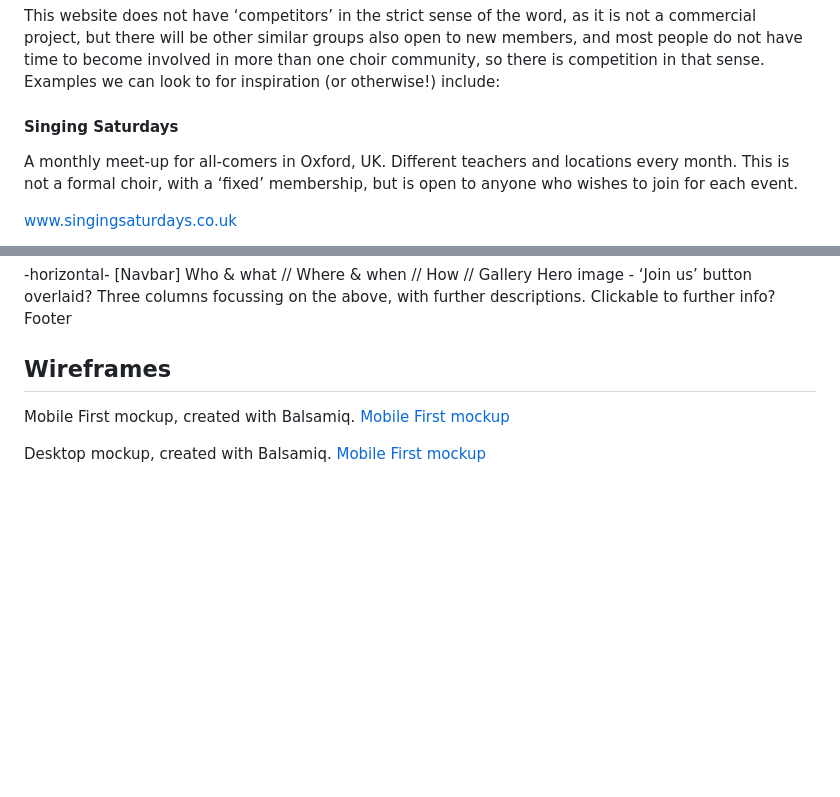
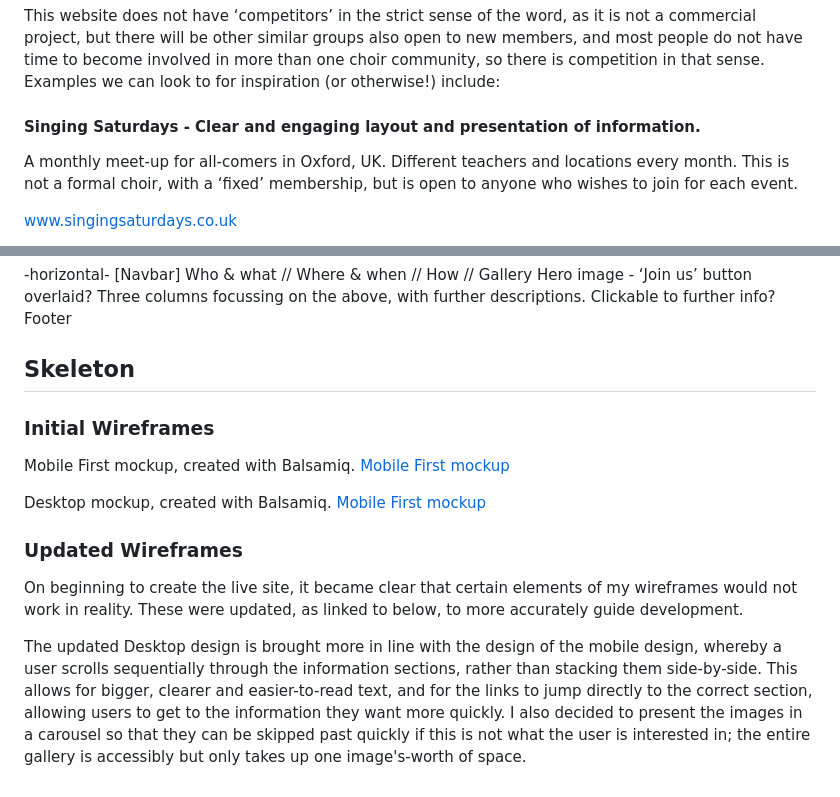
Before and after one commit to mcglasp/the-singing-people, a Markdown page: readme.md, 2 parts joined by grey strips. Rendered like a GitHub page; blank space fills up the shorter version.

```diff
--- a/readme.md
+++ b/readme.md
@@ -38,7 +42,7 @@ Running a choir of any kind can be an admin-heavy operation. Aside from the musi
 This website does not have ‘competitors’ in the strict sense of the word, as it is not a commercial project, but there will be other similar groups also open to new members, and most people do not have time to become involved in more than one choir community, so there is competition in that sense. Examples we can look to for inspiration (or otherwise!) include:
 
 
-#### Singing Saturdays
+#### Singing Saturdays - Clear and engaging layout and presentation of information.
 
 A monthly meet-up for all-comers in Oxford, UK. Different teachers and locations every month. This is not a formal choir, with a ‘fixed’ membership, but is open to anyone who wishes to join for each event.
 
@@ -152,10 +151,18 @@ Hero image - ‘Join us’ button overlaid?
 Three columns focussing on the above, with further descriptions. Clickable to further info?
 Footer
 
-## Wireframes
+## Skeleton
+
+### Initial Wireframes
 
 Mobile First mockup, created with Balsamiq.
 [Mobile First mockup](/readme-assets/wireframes/mobile-first.png)
 
 Desktop mockup, created with Balsamiq.
 [Mobile First mockup](/readme-assets/wireframes/desktop.png)
+
+### Updated Wireframes
+
+On beginning to create the live site, it became clear that certain elements of my wireframes would not work in reality. These were updated, as linked to below, to more accurately guide development.
+
+The updated Desktop design is brought more in line with the design of the mobile design, whereby a user scrolls sequentially through the information sections, rather than stacking them side-by-side. This allows for bigger, clearer and easier-to-read text, and for the links to jump directly to the correct section, allowing users to get to the information they want more quickly. I also decided to present the images in a carousel so that they can be skipped past quickly if this is not what the user is interested in; the entire gallery is accessibly but only takes up one image's-worth of space.
```
Also changed, not shown: other parts of readme.md (+15 -16 lines), assets/choir_leading.jpg (deleted), assets/img/backtoback_singers.jpg (added), assets/img/choir_leading.jpg, assets/img/crowd_singers_dancing.jpg (added), assets/img/sheet_music_on_floor.jpg (added), assets/img/singers_lying_down.jpg (added), 3 other files.
